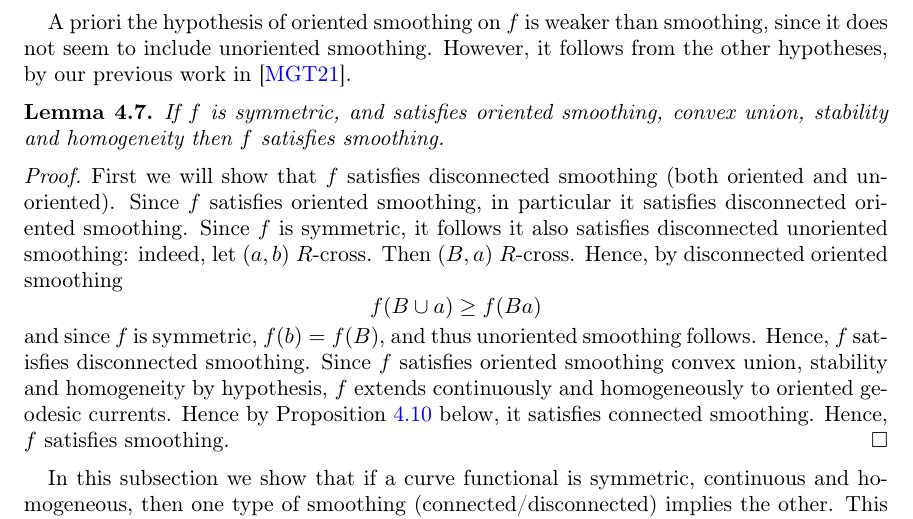
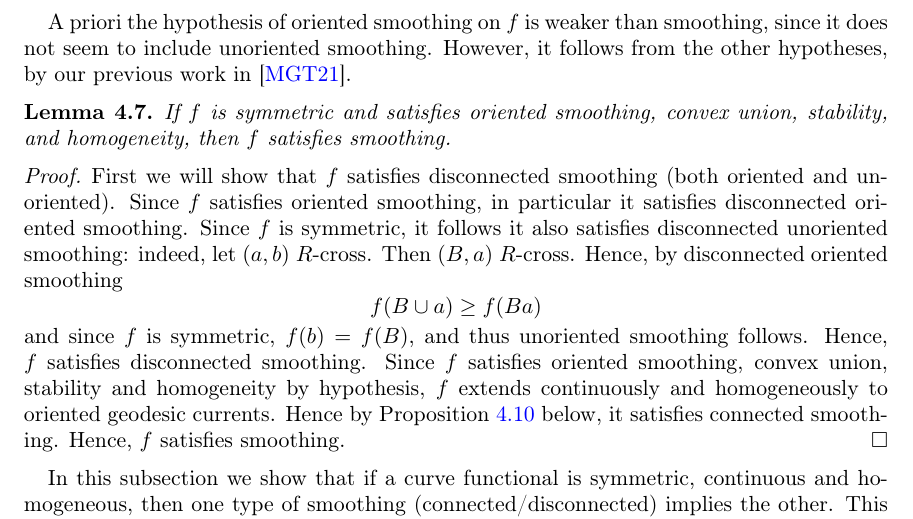
Before and after one commit to dpthurst/Currents-and-intersections, a LaTeX paper (Intersections.tex, which reads boxes.tex): part of page 25 of 80, cut so that both start at the same text. Compiled offline with pdfLaTeX.

Commit message:
Minor grammar edits

```diff
--- a/boxes.tex
+++ b/boxes.tex
@@ -106,7 +106,8 @@ We say $f$ satisfies \emph{smoothing} if its associated curve functional on unor
 A priori the hypothesis of oriented smoothing on $f$ is weaker than smoothing, since it does not seem to include unoriented smoothing. However, it follows from the other hypotheses, by our previous work in~\cite{MGT21:Smoothings}.
 
 \begin{lemma}
-If $f$ is symmetric, and satisfies oriented smoothing, convex union, stability and homogeneity then $f$ satisfies smoothing.
+If $f$ is symmetric and satisfies oriented smoothing, convex union,
+stability, and homogeneity, then $f$ satisfies smoothing.
 \label{lem:oriented_smoothing_unoriented}
 \end{lemma}
 \begin{proof}
@@ -117,7 +118,11 @@ f(B \cup a) \geq f(Ba)
 \]
 and since $f$ is symmetric, $f(b)=f(B)$, and thus unoriented smoothing follows.
 Hence, $f$ satisfies disconnected smoothing.
-Since $f$ satisfies oriented smoothing convex union, stability and homogeneity by hypothesis, $f$ extends continuously and homogeneously to oriented geodesic currents. Hence by Proposition~\ref{prop:cont_conn_disc} below, it satisfies connected smoothing. Hence, $f$ satisfies smoothing.
+Since $f$ satisfies oriented smoothing, convex union, stability and
+homogeneity by hypothesis, $f$ extends continuously and homogeneously
+to oriented geodesic currents. Hence by
+Proposition~\ref{prop:cont_conn_disc} below, it satisfies connected
+smoothing. Hence, $f$ satisfies smoothing.
 \end{proof}
 
 In this subsection we show that if a curve functional is symmetric, continuous and homogeneous, then one type of smoothing (connected/disconnected) implies the other. This can be seen as a weak converse of the main result in our previous paper~\cite{MGT21:Smoothings}.
```
